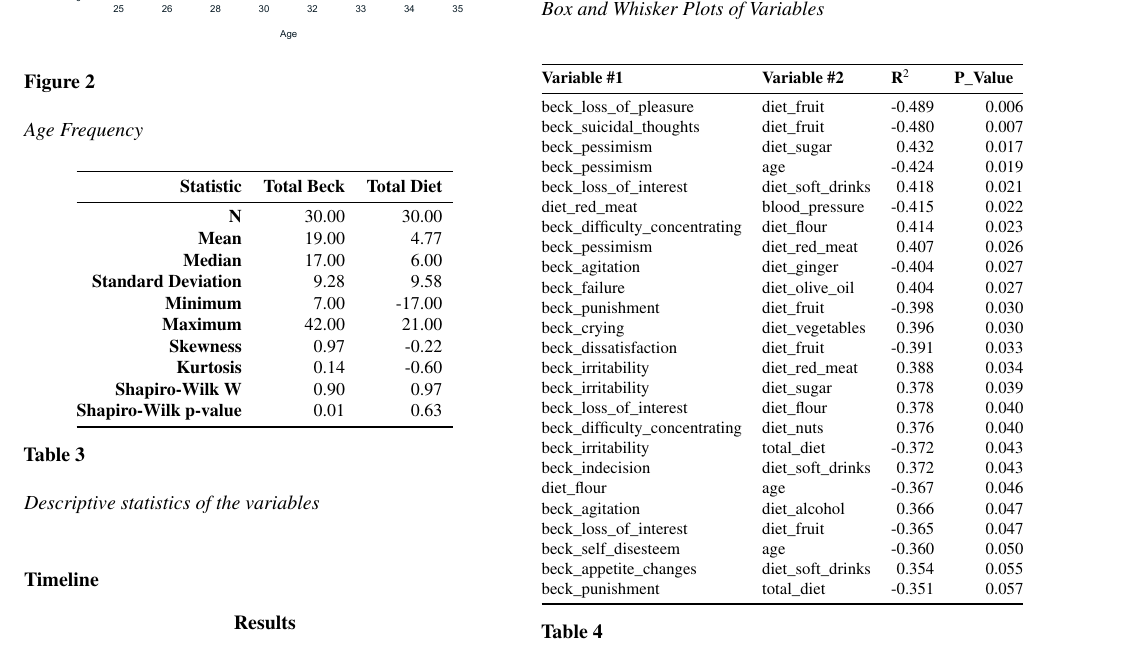
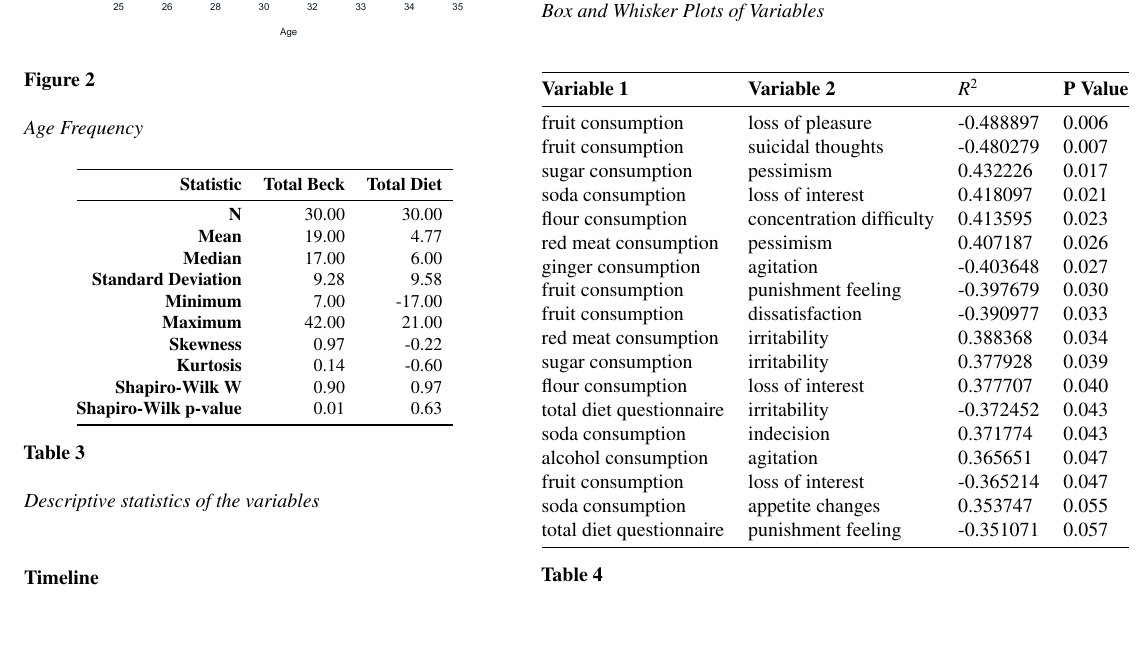
Before and after one commit to danihrndzld/patrones-dieteticos-depresion-gt, a LaTeX paper (main.tex): part of page 7 of 11, cut so that both start at the same text, the shorter picture padded with empty space. Compiled offline with pdfLaTeX.

Commit message:
fixes wrong table

```diff
--- a/main.tex
+++ b/main.tex
@@ -795,45 +795,34 @@ The distribution of diet scores is normal and has negative values, which are all
 	\label{fig:BoxPlots}
 \end{figure}
 
+\begin{table}[H]
+   \centering
+   \begin{tabular}{@{}llll@{}}
+       \toprule
+       \textbf{Variable 1}         & \textbf{Variable 2}         & \textbf{$R^2$}     & \textbf{P Value} \\ \midrule
+       fruit consumption           & loss of pleasure            & -0.488897          & 0.006            \\
+       fruit consumption           & suicidal thoughts           & -0.480279          & 0.007            \\
+       sugar consumption           & pessimism                   & 0.432226           & 0.017            \\
+       soda consumption            & loss of interest            & 0.418097           & 0.021            \\
+       flour consumption           & concentration difficulty    & 0.413595           & 0.023            \\
+       red meat consumption        & pessimism                   & 0.407187           & 0.026            \\
+       ginger consumption          & agitation                   & -0.403648          & 0.027            \\
+       fruit consumption           & punishment feeling          & -0.397679          & 0.030            \\
+       fruit consumption           & dissatisfaction             & -0.390977          & 0.033            \\
+       red meat consumption        & irritability                & 0.388368           & 0.034            \\
+       sugar consumption           & irritability                & 0.377928           & 0.039            \\
+       flour consumption           & loss of interest            & 0.377707           & 0.040            \\
+       total diet questionnaire    & irritability                & -0.372452          & 0.043            \\
+       soda consumption            & indecision                  & 0.371774           & 0.043            \\
+       alcohol consumption         & agitation                   & 0.365651           & 0.047            \\
+       fruit consumption           & loss of interest            & -0.365214          & 0.047            \\
+       soda consumption            & appetite changes            & 0.353747           & 0.055            \\
+       total diet questionnaire    & punishment feeling          & -0.351071          & 0.057            \\ \bottomrule
+   \end{tabular}
+   \caption{Correlation Table}
+   \label{tab:tableOfCorr}
+\end{table}
 
-% Please add the following required packages to your document preamble:
-% \usepackage{booktabs}
-% \usepackage{graphicx}
-\begin{table}[!ht]
-	\resizebox{\columnwidth}{!}{%
-		\begin{tabular}{@{}llrr@{}}
-			\toprule
-			\textbf{Variable \#1}           & \textbf{Variable \#2} & \multicolumn{1}{l}{\textbf{R$^2$}} & \multicolumn{1}{l}{\textbf{P\_Value}} \\ \midrule
-			beck\_loss\_of\_pleasure        & diet\_fruit           & -0.489                                   & 0.006                                 \\
-			beck\_suicidal\_thoughts        & diet\_fruit           & -0.480                                   & 0.007                                 \\
-			beck\_pessimism                 & diet\_sugar           & 0.432                                    & 0.017                                 \\
-			beck\_pessimism                 & age                   & -0.424                                   & 0.019                                 \\
-			beck\_loss\_of\_interest        & diet\_soft\_drinks    & 0.418                                    & 0.021                                 \\
-			diet\_red\_meat                 & blood\_pressure       & -0.415                                   & 0.022                                 \\
-			beck\_difficulty\_concentrating & diet\_flour           & 0.414                                    & 0.023                                 \\
-			beck\_pessimism                 & diet\_red\_meat       & 0.407                                    & 0.026                                 \\
-			beck\_agitation                 & diet\_ginger          & -0.404                                   & 0.027                                 \\
-			beck\_failure                   & diet\_olive\_oil      & 0.404                                    & 0.027                                 \\
-			beck\_punishment                & diet\_fruit           & -0.398                                   & 0.030                                 \\
-			beck\_crying                    & diet\_vegetables      & 0.396                                    & 0.030                                 \\
-			beck\_dissatisfaction           & diet\_fruit           & -0.391                                   & 0.033                                 \\
-			beck\_irritability              & diet\_red\_meat       & 0.388                                    & 0.034                                 \\
-			beck\_irritability              & diet\_sugar           & 0.378                                    & 0.039                                 \\
-			beck\_loss\_of\_interest        & diet\_flour           & 0.378                                    & 0.040                                 \\
-			beck\_difficulty\_concentrating & diet\_nuts            & 0.376                                    & 0.040                                 \\
-			beck\_irritability              & total\_diet           & -0.372                                   & 0.043                                 \\
-			beck\_indecision                & diet\_soft\_drinks    & 0.372                                    & 0.043                                 \\
-			diet\_flour                     & age                   & -0.367                                   & 0.046                                 \\
-			beck\_agitation                 & diet\_alcohol         & 0.366                                    & 0.047                                 \\
-			beck\_loss\_of\_interest        & diet\_fruit           & -0.365                                   & 0.047                                 \\
-			beck\_self\_disesteem           & age                   & -0.360                                   & 0.050                                 \\
-			beck\_appetite\_changes         & diet\_soft\_drinks    & 0.354                                    & 0.055                                 \\
-			beck\_punishment                & total\_diet           & -0.351                                   & 0.057                                 \\ \bottomrule
-		\end{tabular}%
-	}
-	\caption{Correlation Table}
-	\label{tab:tableOfCorr}
-\end{table}
 
 
 
```
